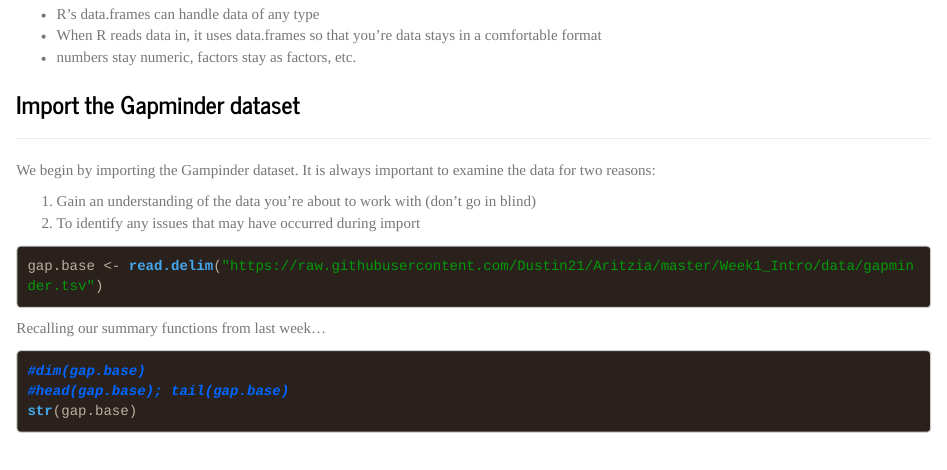
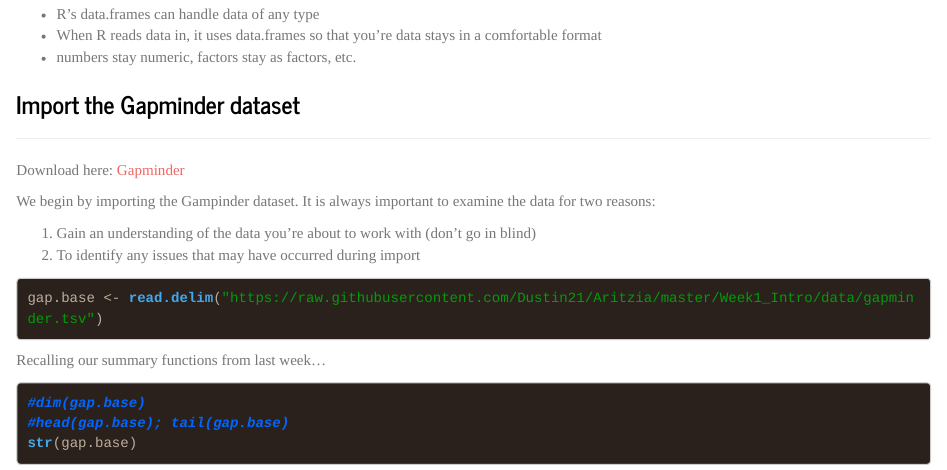
Before and after one commit to Dustin21/Aritzia, an R Markdown document (Week2_DataWrangling/README.Rmd): the page in a window 1100 px wide, from 490 px down. The pictures show the output file Week2_DataWrangling/README.html that the author committed with the source, opened offline.

Commit message:
add week 2

```diff
--- a/Week2_DataWrangling/README.Rmd
+++ b/Week2_DataWrangling/README.Rmd
@@ -24,6 +24,8 @@ output:
 ### Import the Gapminder dataset
 
 ___
+
+Download here: [Gapminder](https://github.com/Dustin21/Aritzia/raw/master/Week1_Intro/data/gapminder.tsv)
 
 We begin by importing the Gampinder dataset. It is always important to examine the data for two reasons:
 
```
Also changed, not shown: README.md, Week2_DataWrangling/README.html, Week2_DataWrangling/README.md, Week2_DataWrangling/README_files/figure-html/unnamed-chunk-7-1.png, Week2_DataWrangling/README_files/figure-html/unnamed-chunk-8-1.png, 1 other file.
